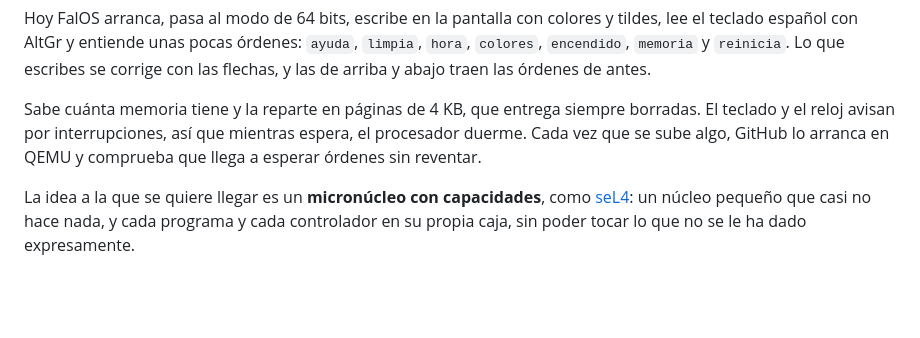
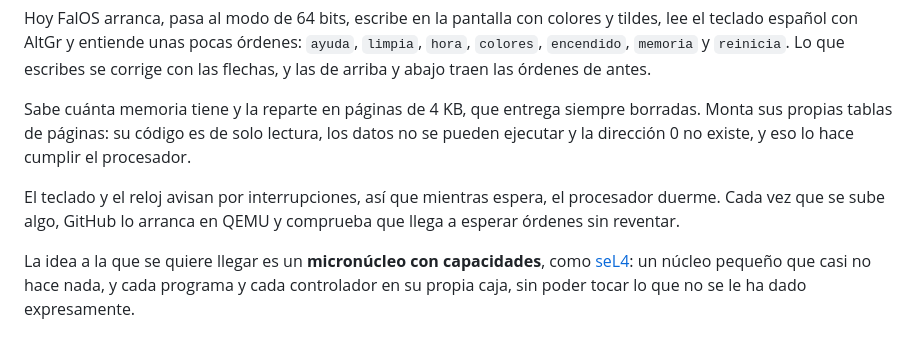
Before and after one commit to NissanBoss/FalOS, a Markdown page: README.md, the part around the change. Rendered like a GitHub page; blank space fills up the shorter version.

Commit message:
Dia 2: FalOS monta sus propias tablas de paginas, con su codigo de solo lectura y los datos sin poder ejecutarse

```diff
--- a/README.md
+++ b/README.md
@@ -45,9 +45,13 @@ colores y tildes, lee el teclado español con AltGr y entiende unas pocas
 abajo traen las órdenes de antes.
 
 Sabe cuánta memoria tiene y la reparte en páginas de 4 KB, que entrega
-siempre borradas. El teclado y el reloj avisan por interrupciones, así que
-mientras espera, el procesador duerme. Cada vez que se sube algo, GitHub lo
-arranca en QEMU y comprueba que llega a esperar órdenes sin reventar.
+siempre borradas. Monta sus propias tablas de páginas: su código es de solo
+lectura, los datos no se pueden ejecutar y la dirección 0 no existe, y eso
+lo hace cumplir el procesador.
+
+El teclado y el reloj avisan por interrupciones, así que mientras espera, el
+procesador duerme. Cada vez que se sube algo, GitHub lo arranca en QEMU y
+comprueba que llega a esperar órdenes sin reventar.
 
 La idea a la que se quiere llegar es un **micronúcleo con capacidades**, como
 [seL4](https://sel4.systems): un núcleo pequeño que casi no hace nada, y cada
```
Also changed, not shown: DIARIO.md (+18 -2 lines), capturas/dia-2-solo-lectura.png (added), capturas/dia-2.png, 1 other file.
